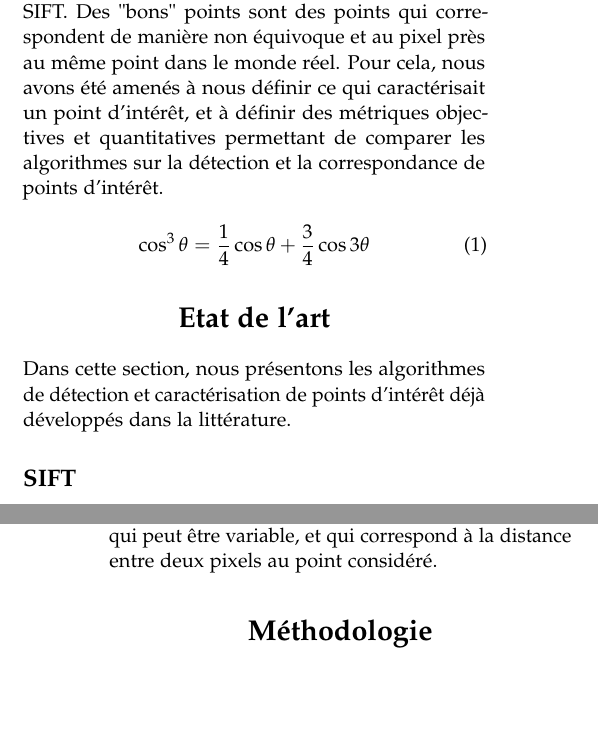
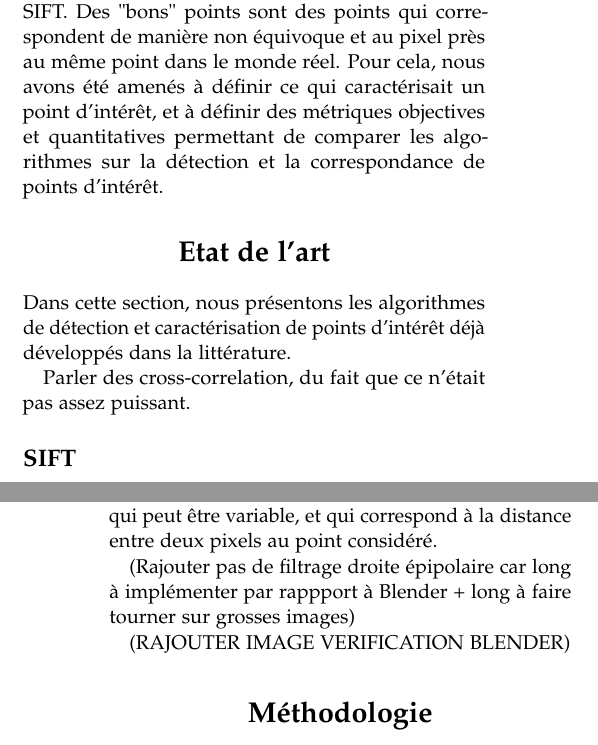
Before and after one commit to SushiOfDestiny/Data_Sophia_Aquatic_SIFT, a LaTeX document (rapport/template.tex): two parts of the columns of pages 1 and 3 of 10, joined at a grey line, cut so that both start at the same text, the shorter picture padded with empty space. Compiled offline with pdfLaTeX.

Commit message:
Rapport : point d'avancement

```diff
--- a/rapport/template.tex
+++ b/rapport/template.tex
@@ -94,17 +94,14 @@ Nous avons donc souhaité améliorer la détection et la caractérisation de poi
 \subsection{Objectif}
 
 Notre objectif a été d'améliorer le taux de détection de "bons" points d'intérêt par rapport à l'algorithme SIFT. Des "bons" points sont des points qui correspondent de manière non équivoque et au pixel près au même point dans le monde réel.
-Pour cela, nous avons été amenés à nous définir ce qui caractérisait un point d'intérêt, et à définir des métriques objectives et quantitatives permettant de comparer les algorithmes sur la détection et la correspondance de points d'intérêt.
-
-\begin{equation}
-	\cos^3 \theta =\frac{1}{4}\cos\theta+\frac{3}{4}\cos 3\theta
-	\label{eq:example}
-\end{equation}
+Pour cela, nous avons été amenés à définir ce qui caractérisait un point d'intérêt, et à définir des métriques objectives et quantitatives permettant de comparer les algorithmes sur la détection et la correspondance de points d'intérêt.
 
 %------------------------------------------------
 \section{Etat de l'art}
 
 Dans cette section, nous présentons les algorithmes de détection et caractérisation de points d'intérêt déjà développés dans la littérature.
 
+Parler des cross-correlation, du fait que ce n'était pas assez puissant.
+
 \subsection{SIFT}
 
@@ -191,6 +194,10 @@ Les scènes sont disponibles sur le dépôt du projet, nous donnons ici les prin
 Ces images de synthèse permettent de comparer des points d'intérêt trouvés de manière informatique, en vérifiant si les correspondances sont bonnes grâce à Blender.
 Pour ce faire, pour chaque caméra, nous traçons les rayons partant du centre de la caméra, passant par le point trouvé, et nous enregistrons le point de collision entre ce rayon et le rocher simulé.
 La distance (3D) entre ces points de collision donne une métrique continue de la qualité du \textit{match}, qui peut être ensuite transormée en une métrique binaire (bon/mauvais \textit{match}) en mettant un seuil de distance, qui peut être variable, et qui correspond à la distance entre deux pixels au point considéré.
+
+(Rajouter pas de filtrage droite épipolaire car long à implémenter par rappport à Blender + long à faire tourner sur grosses images)
+
+(RAJOUTER IMAGE VERIFICATION BLENDER)
 
 \section{Méthodologie}
 
```
Also changed, not shown: rapport/template.tex (16 more changed lines).
